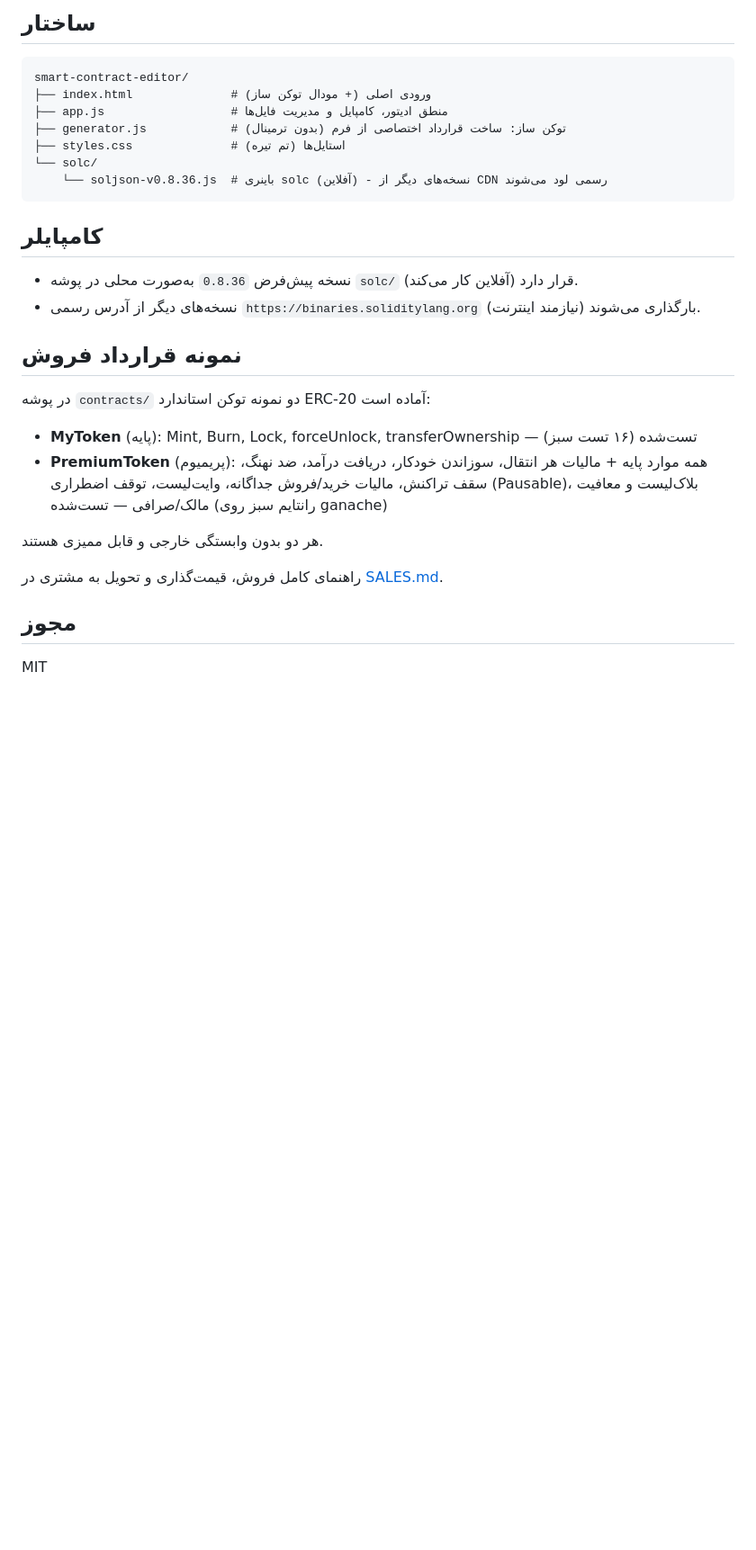
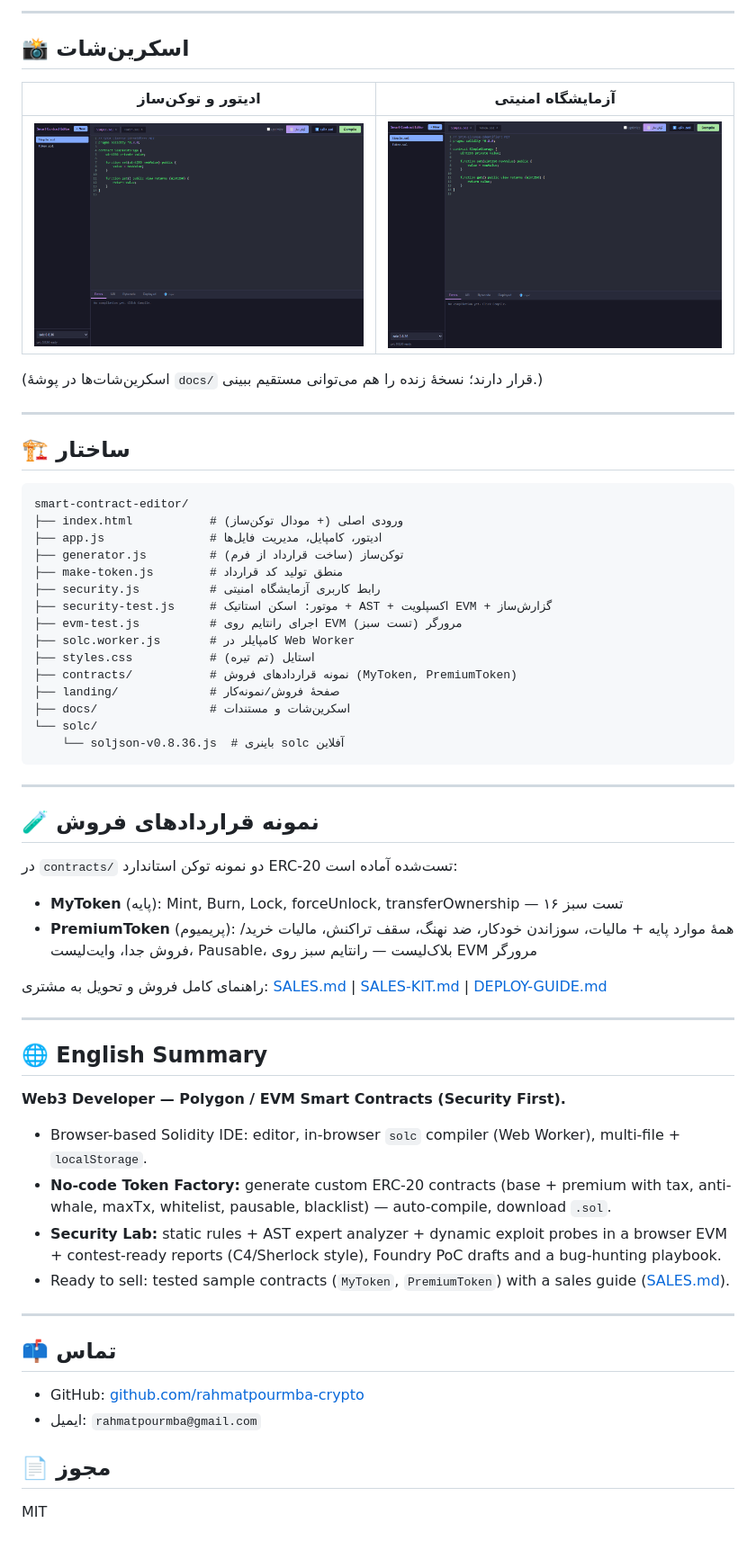
Before and after one commit to rahmatpourmba-crypto/smart-contract-editor, a Markdown page: README.md, the part around one of its changes. Shown at 90% size. Drawn GitHub-style; pictures changed too: docs/screenshot-editor.png (added), docs/screenshot-security.png (added); blank space fills up the shorter version.

Commit message:
Add report personalization + preview tabs, contest links, landing folder, screenshots, revamp README with Security Lab and demo links

````diff
--- a/README.md
+++ b/README.md
@@ -30,32 +54,65 @@ npx serve .
 
-## ساختار
+---
+
+## 📸 اسکرین‌شات
+
+| ادیتور و توکن‌ساز | آزمایشگاه امنیتی |
+|---|---|
+| ![editor](docs/screenshot-editor.png) | ![security](docs/screenshot-security.png) |
+
+(اسکرین‌شات‌ها در پوشهٔ `docs/` قرار دارند؛ نسخهٔ زنده را هم می‌توانی مستقیم ببینی.)
+
+---
+
+## 🏗️ ساختار
 
 ```
 smart-contract-editor/
-├── index.html              # ورودی اصلی (+ مودال توکن ساز)
-├── app.js                  # منطق ادیتور، کامپایل و مدیریت فایل‌ها
-├── generator.js            # توکن ساز: ساخت قرارداد اختصاصی از فرم (بدون ترمینال)
-├── styles.css              # استایل‌ها (تم تیره)
+├── index.html           # ورودی اصلی (+ مودال توکن‌ساز)
+├── app.js               # ادیتور، کامپایل، مدیریت فایل‌ها
+├── generator.js         # توکن‌ساز (ساخت قرارداد از فرم)
+├── make-token.js        # منطق تولید کد قرارداد
+├── security.js          # رابط کاربری آزمایشگاه امنیتی
+├── security-test.js     # موتور: اسکن استاتیک + AST + اکسپلویت EVM + گزارش‌ساز
+├── evm-test.js          # اجرای رانتایم روی EVM مرورگر (تست سبز)
+├── solc.worker.js       # کامپایلر در Web Worker
+├── styles.css           # استایل (تم تیره)
+├── contracts/           # نمونه قراردادهای فروش (MyToken, PremiumToken)
+├── landing/             # صفحهٔ فروش/نمونه‌کار
+├── docs/                # اسکرین‌شات و مستندات
 └── solc/
-    └── soljson-v0.8.36.js  # باینری solc (آفلاین) - نسخه‌های دیگر از CDN رسمی لود می‌شوند
+    └── soljson-v0.8.36.js  # باینری solc آفلاین
 ```
 
-## کامپایلر
+---
 
-- نسخه پیش‌فرض `0.8.36` به‌صورت محلی در پوشه `solc/` قرار دارد (آفلاین کار می‌کند).
-- نسخه‌های دیگر از آدرس رسمی `https://binaries.soliditylang.org` بارگذاری می‌شوند (نیازمند اینترنت).
+## 🧪 نمونه قراردادهای فروش
 
-## نمونه قرارداد فروش
+در `contracts/` دو نمونه توکن استاندارد ERC-20 تست‌شده آماده است:
 
-در پوشه `contracts/` دو نمونه توکن استاندارد ERC-20 آماده است:
+- **MyToken** (پایه): Mint, Burn, Lock, forceUnlock, transferOwnership — ۱۶ تست سبز
+- **PremiumToken** (پریمیوم): همهٔ موارد پایه + مالیات، سوزاندن خودکار، ضد نهنگ، سقف تراکنش، مالیات خرید/فروش جدا، وایت‌لیست، Pausable، بلاک‌لیست — رانتایم سبز روی EVM مرورگر
 
-- **MyToken** (پایه): Mint, Burn, Lock, forceUnlock, transferOwnership — تست‌شده (۱۶ تست سبز)
-- **PremiumToken** (پریمیوم): همه موارد پایه + مالیات هر انتقال، سوزاندن خودکار، دریافت درآمد، ضد نهنگ، سقف تراکنش، مالیات خرید/فروش جداگانه، وایت‌لیست، توقف اضطراری (Pausable)، بلاک‌لیست و معافیت مالک/صرافی — تست‌شده (رانتایم سبز روی ganache)
+راهنمای کامل فروش و تحویل به مشتری: [SALES.md](SALES.md) | [SALES-KIT.md](SALES-KIT.md) | [DEPLOY-GUIDE.md](DEPLOY-GUIDE.md)
 
-هر دو بدون وابستگی خارجی و قابل ممیزی هستند.
+---
 
-راهنمای کامل فروش، قیمت‌گذاری و تحویل به مشتری در [SALES.md](SALES.md).
+## 🌐 English Summary
 
-## مجوز
+**Web3 Developer — Polygon / EVM Smart Contracts (Security First).**
+
+- Browser-based Solidity IDE: editor, in-browser `solc` compiler (Web Worker), multi-file + `localStorage`.
+- **No-code Token Factory:** generate custom ERC-20 contracts (base + premium with tax, anti-whale, maxTx, whitelist, pausable, blacklist) — auto-compile, download `.sol`.
+- **Security Lab:** static rules + AST expert analyzer + dynamic exploit probes in a browser EVM + contest-ready reports (C4/Sherlock style), Foundry PoC drafts and a bug-hunting playbook.
+- Ready to sell: tested sample contracts (`MyToken`, `PremiumToken`) with a sales guide ([SALES.md](SALES.md)).
+
+---
+
+## 📫 تماس
+
+- GitHub: [github.com/rahmatpourmba-crypto](https://github.com/rahmatpourmba-crypto)
+- ایمیل: `rahmatpourmba@gmail.com`
+
+## 📄 مجوز
 
 MIT
````
Also changed, not shown: other parts of README.md (+38 -14 lines), 4 other files.
